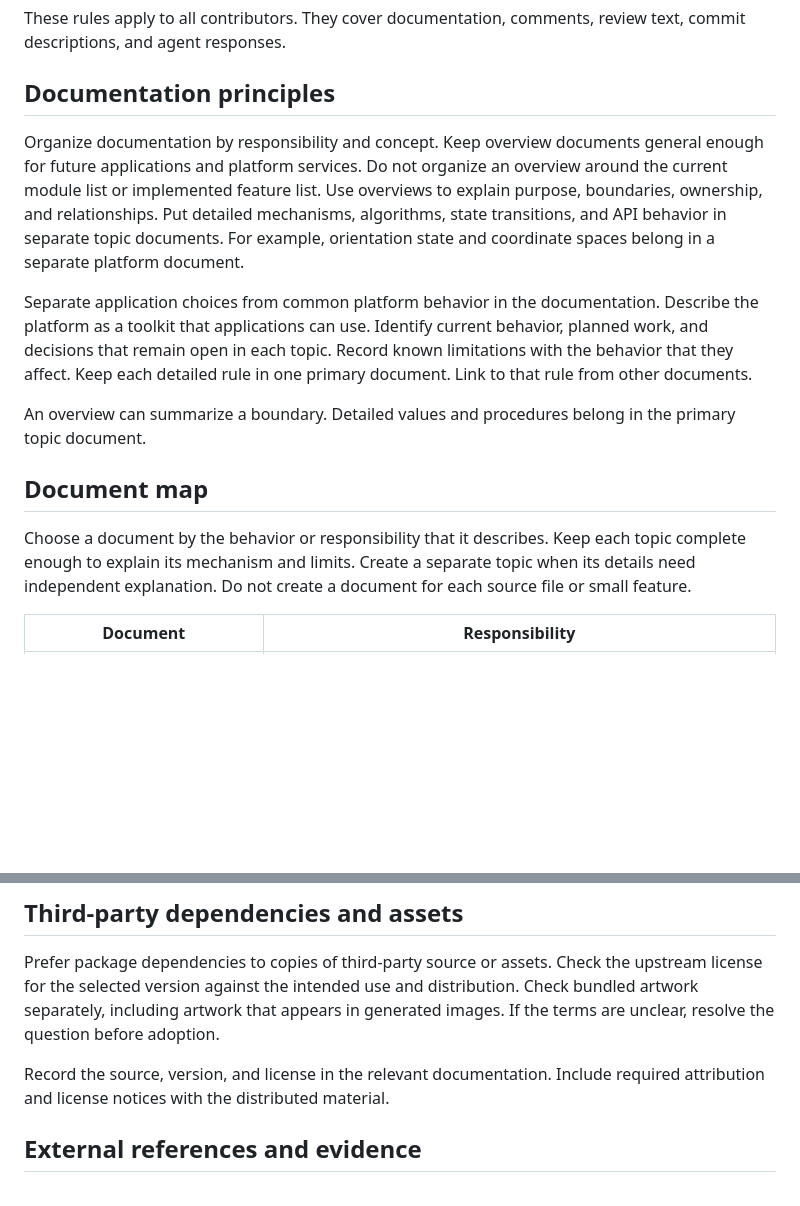
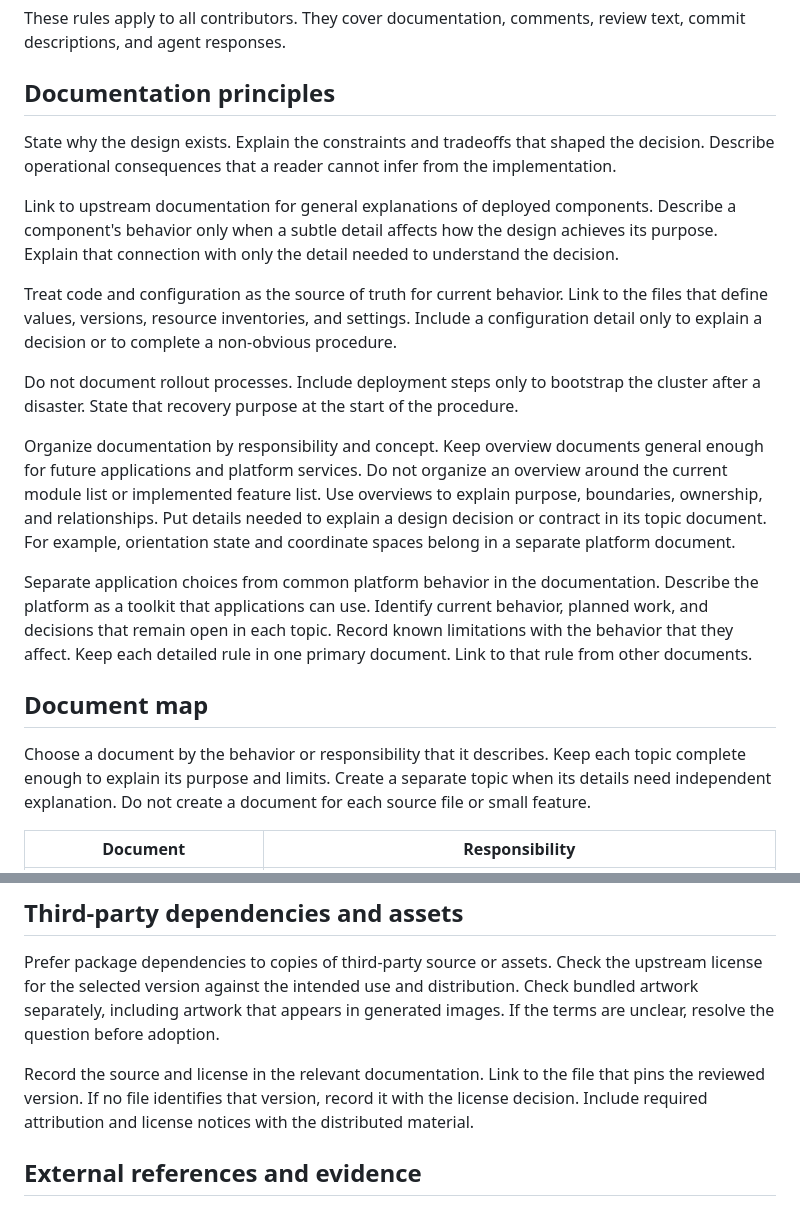
Before and after one commit to robarnold/paper-mesh-a, a Markdown page: DOCUMENTATION.md, 2 parts joined by grey strips. Rendered like a GitHub page; blank space fills up the shorter version.

Commit message:
Document design intent and point readers to authoritative sources

```diff
--- a/DOCUMENTATION.md
+++ b/DOCUMENTATION.md
@@ -5,11 +5,26 @@ They cover documentation, comments, review text, commit descriptions, and agent
 
 ## Documentation principles
 
+State why the design exists. Explain the constraints and tradeoffs that shaped the decision.
+Describe operational consequences that a reader cannot infer from the implementation.
+
+Link to upstream documentation for general explanations of deployed components.
+Describe a component's behavior only when a subtle detail affects how the design achieves its purpose.
+Explain that connection with only the detail needed to understand the decision.
+
+Treat code and configuration as the source of truth for current behavior.
+Link to the files that define values, versions, resource inventories, and settings.
+Include a configuration detail only to explain a decision or to complete a non-obvious procedure.
+
+Do not document rollout processes.
+Include deployment steps only to bootstrap the cluster after a disaster.
+State that recovery purpose at the start of the procedure.
+
 Organize documentation by responsibility and concept.
 Keep overview documents general enough for future applications and platform services.
 Do not organize an overview around the current module list or implemented feature list.
 Use overviews to explain purpose, boundaries, ownership, and relationships.
-Put detailed mechanisms, algorithms, state transitions, and API behavior in separate topic documents.
+Put details needed to explain a design decision or contract in its topic document.
 For example, orientation state and coordinate spaces belong in a separate platform document.
 
 Separate application choices from common platform behavior in the documentation.
@@ -19,13 +34,10 @@ Record known limitations with the behavior that they affect.
 Keep each detailed rule in one primary document.
 Link to that rule from other documents.
 
-An overview can summarize a boundary.
-Detailed values and procedures belong in the primary topic document.
-
 ## Document map
 
 Choose a document by the behavior or responsibility that it describes.
-Keep each topic complete enough to explain its mechanism and limits.
+Keep each topic complete enough to explain its purpose and limits.
 Create a separate topic when its details need independent explanation.
 Do not create a document for each source file or small feature.
 
@@ -95,7 +107,8 @@ Check the upstream license for the selected version against the intended use and
 Check bundled artwork separately, including artwork that appears in generated images.
 If the terms are unclear, resolve the question before adoption.
 
-Record the source, version, and license in the relevant documentation.
+Record the source and license in the relevant documentation. Link to the file that pins the reviewed version.
+If no file identifies that version, record it with the license decision.
 Include required attribution and license notices with the distributed material.
 
 ## External references and evidence
```
